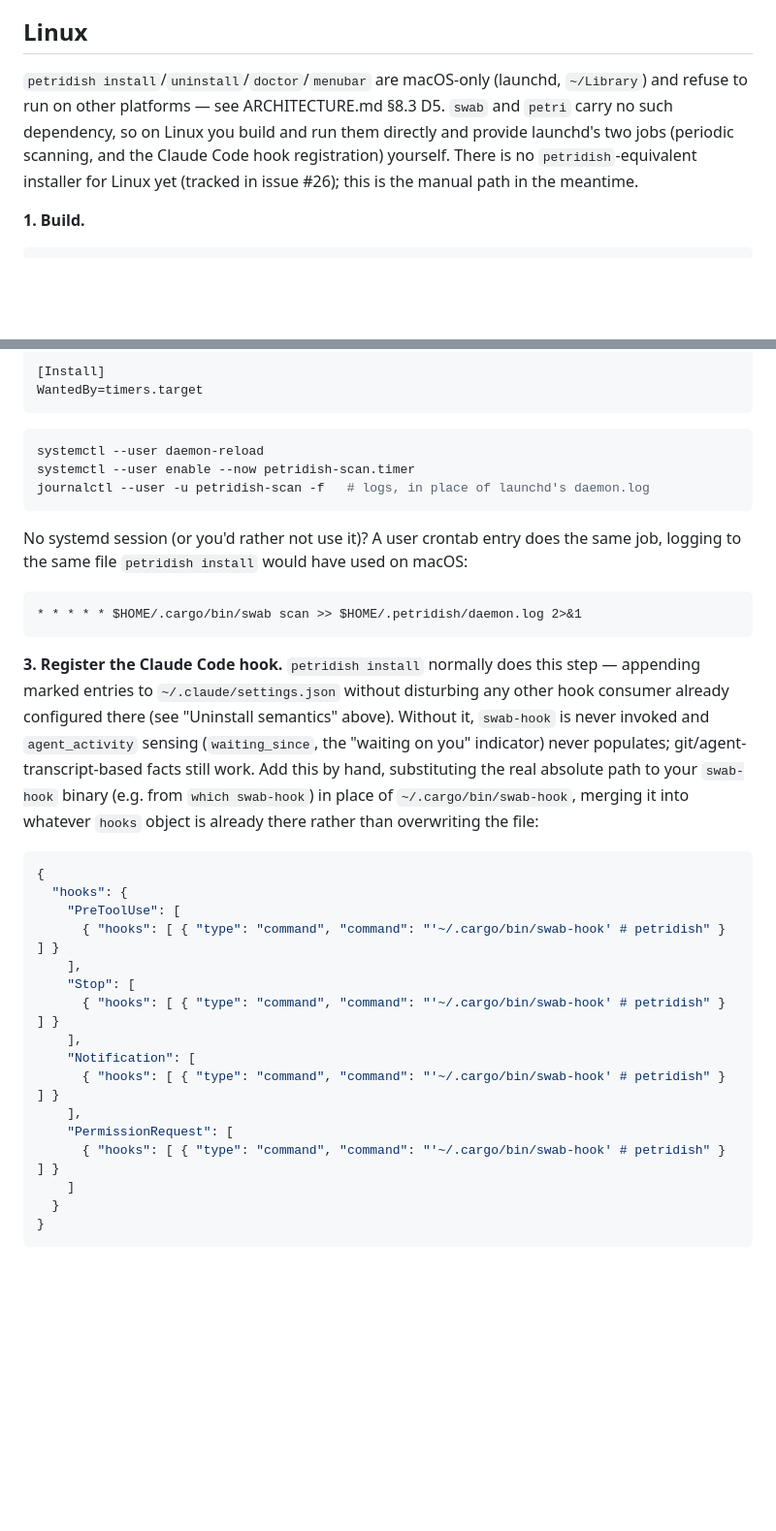
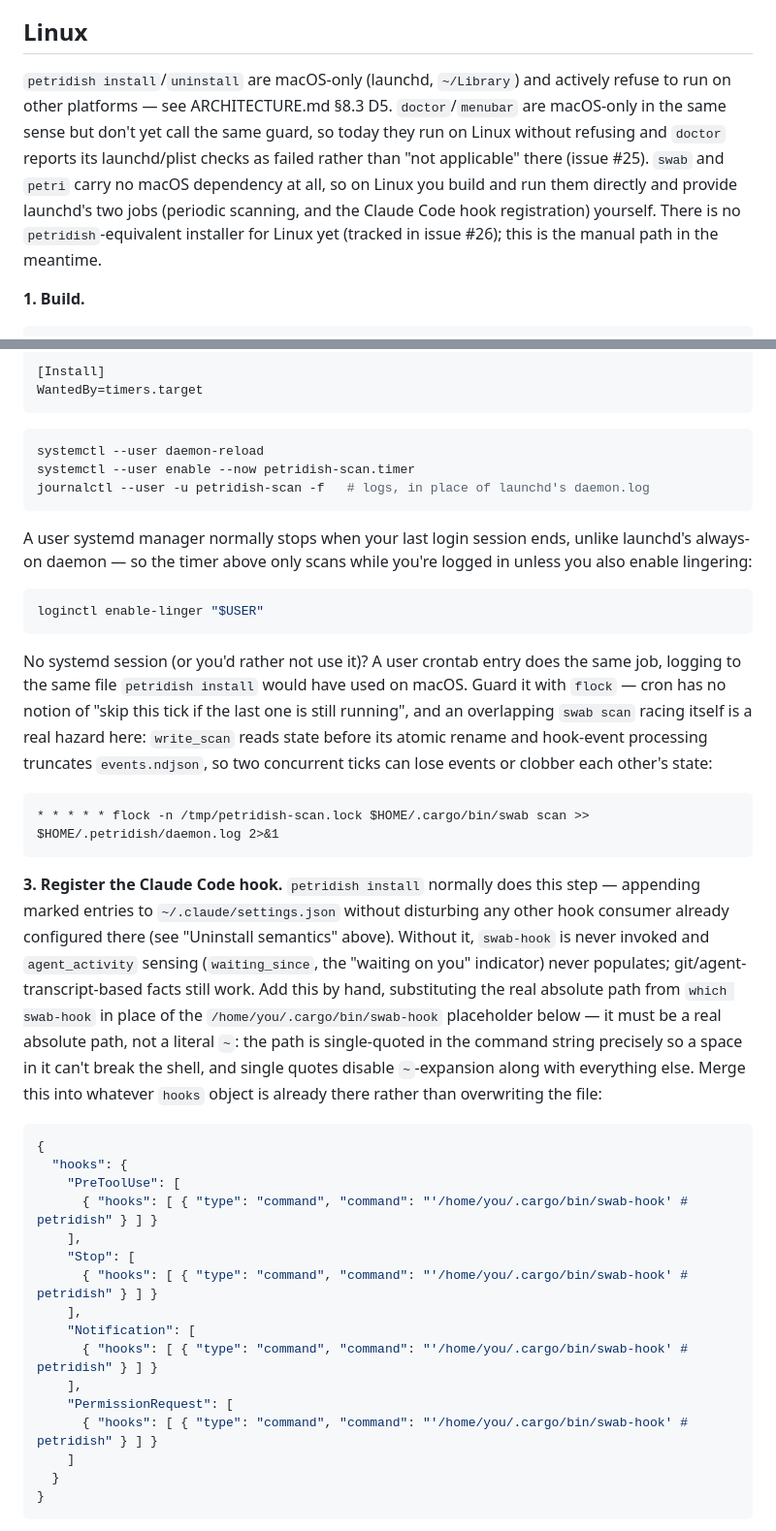
Before and after one commit to JKrag/petridish, a Markdown page: README.md, 2 parts joined by grey strips. Shown at 97% size. Rendered like a GitHub page; blank space fills up the shorter version.

````diff
--- a/README.md
+++ b/README.md
@@ -113,12 +115,14 @@ up where you left off.
 
 ## Linux
 
-`petridish install`/`uninstall`/`doctor`/`menubar` are macOS-only (launchd, `~/Library`) and
-refuse to run on other platforms — see ARCHITECTURE.md §8.3 D5. `swab` and `petri` carry no
-such dependency, so on Linux you build and run them directly and provide launchd's two jobs
-(periodic scanning, and the Claude Code hook registration) yourself. There is no
-`petridish`-equivalent installer for Linux yet (tracked in issue #26); this is the manual
-path in the meantime.
+`petridish install`/`uninstall` are macOS-only (launchd, `~/Library`) and actively refuse to
+run on other platforms — see ARCHITECTURE.md §8.3 D5. `doctor`/`menubar` are macOS-only in
+the same sense but don't yet call the same guard, so today they run on Linux without
+refusing and `doctor` reports its launchd/plist checks as failed rather than "not
+applicable" there (issue #25). `swab` and `petri` carry no macOS dependency at all, so on
+Linux you build and run them directly and provide launchd's two jobs (periodic scanning,
+and the Claude Code hook registration) yourself. There is no `petridish`-equivalent
+installer for Linux yet (tracked in issue #26); this is the manual path in the meantime.
 
 **1. Build.**
 
@@ -166,11 +170,23 @@ systemctl --user enable --now petridish-scan.timer
 journalctl --user -u petridish-scan -f   # logs, in place of launchd's daemon.log
 ```
 
+A user systemd manager normally stops when your last login session ends, unlike launchd's
+always-on daemon — so the timer above only scans while you're logged in unless you also
+enable lingering:
+
+```sh
+loginctl enable-linger "$USER"
+```
+
 No systemd session (or you'd rather not use it)? A user crontab entry does the same job,
-logging to the same file `petridish install` would have used on macOS:
+logging to the same file `petridish install` would have used on macOS. Guard it with
+`flock` — cron has no notion of "skip this tick if the last one is still running", and an
+overlapping `swab scan` racing itself is a real hazard here: `write_scan` reads state before
+its atomic rename and hook-event processing truncates `events.ndjson`, so two concurrent
+ticks can lose events or clobber each other's state:
 
 ```
-* * * * * $HOME/.cargo/bin/swab scan >> $HOME/.petridish/daemon.log 2>&1
+* * * * * flock -n /tmp/petridish-scan.lock $HOME/.cargo/bin/swab scan >> $HOME/.petridish/daemon.log 2>&1
 ```
 
 **3. Register the Claude Code hook.** `petridish install` normally does this step —
@@ -178,24 +194,26 @@ appending marked entries to `~/.claude/settings.json` without disturbing any oth
 consumer already configured there (see "Uninstall semantics" above). Without it, `swab-hook`
 is never invoked and `agent_activity` sensing (`waiting_since`, the "waiting on you"
 indicator) never populates; git/agent-transcript-based facts still work. Add this by hand,
-substituting the real absolute path to your `swab-hook` binary (e.g. from `which swab-hook`)
-in place of `~/.cargo/bin/swab-hook`, merging it into whatever `hooks` object is already
-there rather than overwriting the file:
+substituting the real absolute path from `which swab-hook` in place of the
+`/home/you/.cargo/bin/swab-hook` placeholder below — it must be a real absolute path, not a
+literal `~`: the path is single-quoted in the command string precisely so a space in it
+can't break the shell, and single quotes disable `~`-expansion along with everything else.
+Merge this into whatever `hooks` object is already there rather than overwriting the file:
 
 ```json
 {
   "hooks": {
     "PreToolUse": [
-      { "hooks": [ { "type": "command", "command": "'~/.cargo/bin/swab-hook' # petridish" } ] }
+      { "hooks": [ { "type": "command", "command": "'/home/you/.cargo/bin/swab-hook' # petridish" } ] }
     ],
     "Stop": [
-      { "hooks": [ { "type": "command", "command": "'~/.cargo/bin/swab-hook' # petridish" } ] }
+      { "hooks": [ { "type": "command", "command": "'/home/you/.cargo/bin/swab-hook' # petridish" } ] }
     ],
     "Notification": [
-      { "hooks": [ { "type": "command", "command": "'~/.cargo/bin/swab-hook' # petridish" } ] }
+      { "hooks": [ { "type": "command", "command": "'/home/you/.cargo/bin/swab-hook' # petridish" } ] }
     ],
     "PermissionRequest": [
-      { "hooks": [ { "type": "command", "command": "'~/.cargo/bin/swab-hook' # petridish" } ] }
+      { "hooks": [ { "type": "command", "command": "'/home/you/.cargo/bin/swab-hook' # petridish" } ] }
     ]
   }
 }
````
Also changed, not shown: other parts of README.md (+7 -5 lines), ARCHITECTURE.md (+13 -8 lines), CLAUDE.md (+8 -5 lines).
